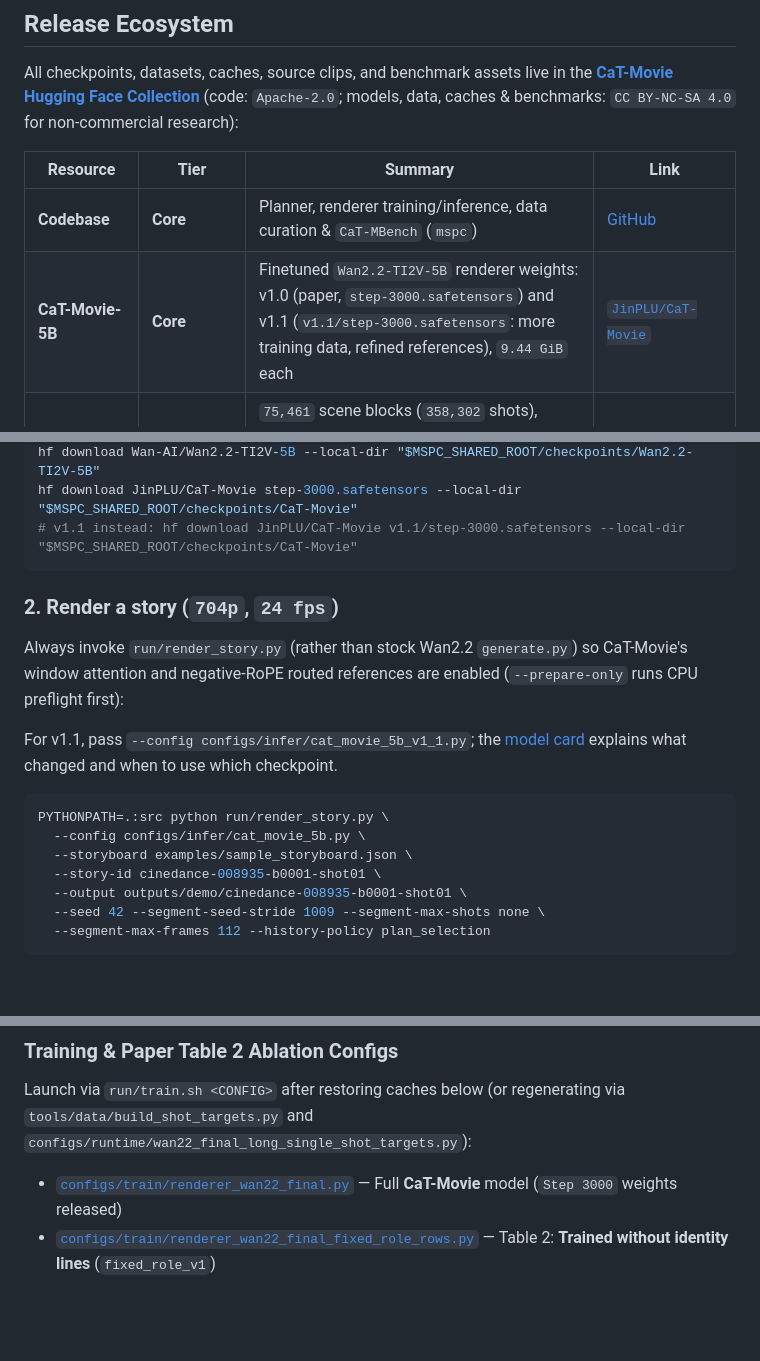
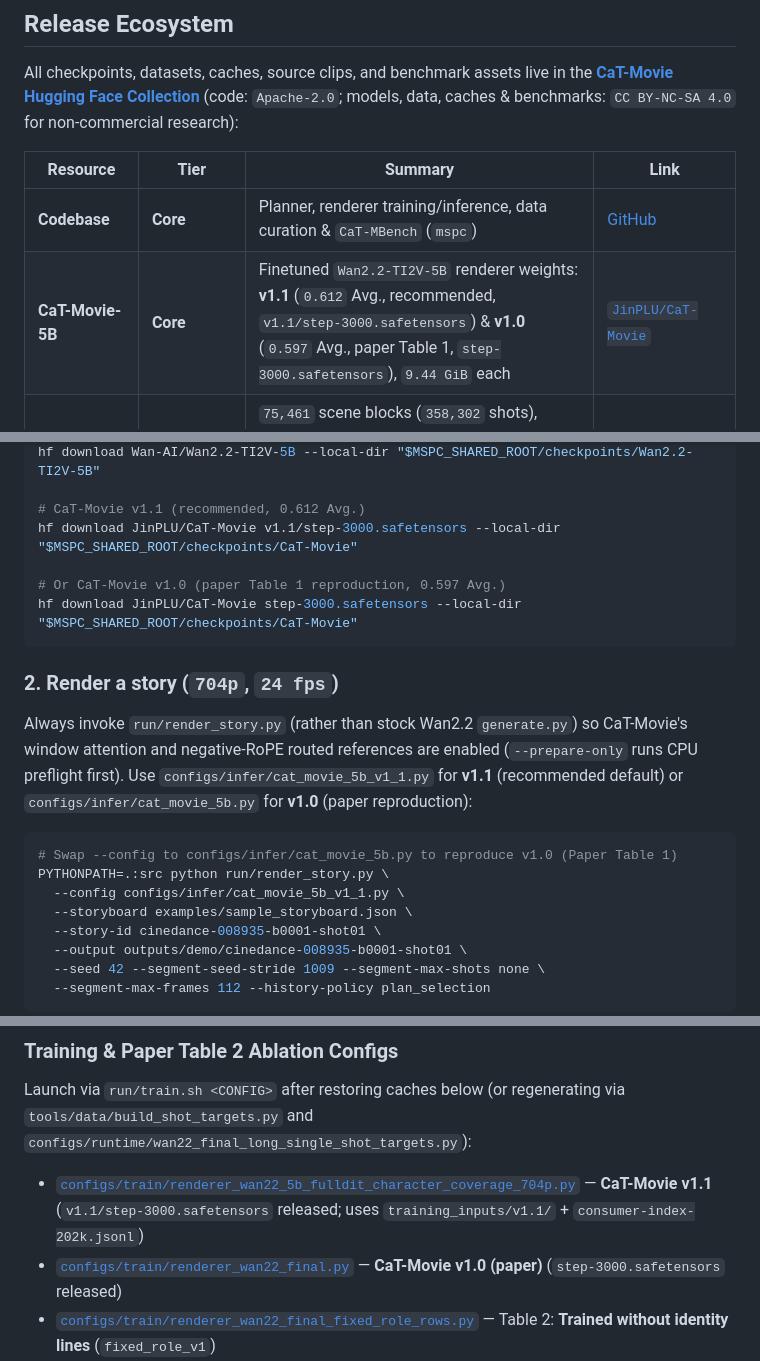
Before and after one commit to JinPLu/CaT-Movie, a Markdown page: README.md, 3 parts joined by grey strips. GitHub-like rendering; folded sections open; blank space fills up the shorter version.

````diff
--- a/README.md
+++ b/README.md
@@ -47,7 +49,7 @@ All checkpoints, datasets, caches, source clips, and benchmark assets live in th
 | Resource | Tier | Summary | Link |
 |---|---|---|---|
 | **Codebase** | **Core** | Planner, renderer training/inference, data curation & `CaT-MBench` (`mspc`) | [GitHub](https://github.com/JinPLu/CaT-Movie) |
-| **CaT-Movie-5B** | **Core** | Finetuned `Wan2.2-TI2V-5B` renderer weights: v1.0 (paper, `step-3000.safetensors`) and v1.1 (`v1.1/step-3000.safetensors`: more training data, refined references), `9.44 GiB` each | [`JinPLU/CaT-Movie`](https://huggingface.co/JinPLU/CaT-Movie) |
+| **CaT-Movie-5B** | **Core** | Finetuned `Wan2.2-TI2V-5B` renderer weights: **v1.1** (`0.612` Avg., recommended, `v1.1/step-3000.safetensors`) & **v1.0** (`0.597` Avg., paper Table 1, `step-3000.safetensors`), `9.44 GiB` each | [`JinPLU/CaT-Movie`](https://huggingface.co/JinPLU/CaT-Movie) |
 | **CaT-Movie-Data** | **Core** | `75,461` scene blocks (`358,302` shots), `Qwen3.7-Flash` schemas, grounding, spatial annotations (boxes, masks, depth, cameras; `598.0 GB`) & `96,000`-window training inputs for v1.0 and v1.1 | [`JinPLU/CaT-Movie-Data`](https://huggingface.co/datasets/JinPLU/CaT-Movie-Data) |
 | **CaT-Movie-T5-Cache** | **Core** | Precomputed `umT5-XXL` BF16 text context tensors (`332,516` unique prompts) | [`JinPLU/CaT-Movie-T5-Cache`](https://huggingface.co/datasets/JinPLU/CaT-Movie-T5-Cache) |
 | **CaT-Movie-VAE-Caches** | **Core** | Precomputed target VAE latents (`Wan2.2 704p` `202,144` + `Wan2.1 480p` `103,365` shots) | [`JinPLU/CaT-Movie-VAE-Caches`](https://huggingface.co/datasets/JinPLU/CaT-Movie-VAE-Caches) |
@@ -106,17 +112,20 @@ export MSPC_CODE_ROOT="$(pwd)"
 hf download Wan-AI/Wan2.2-TI2V-5B --local-dir "$MSPC_SHARED_ROOT/checkpoints/Wan2.2-TI2V-5B"
+
+# CaT-Movie v1.1 (recommended, 0.612 Avg.)
+hf download JinPLU/CaT-Movie v1.1/step-3000.safetensors --local-dir "$MSPC_SHARED_ROOT/checkpoints/CaT-Movie"
+
+# Or CaT-Movie v1.0 (paper Table 1 reproduction, 0.597 Avg.)
 hf download JinPLU/CaT-Movie step-3000.safetensors --local-dir "$MSPC_SHARED_ROOT/checkpoints/CaT-Movie"
-# v1.1 instead: hf download JinPLU/CaT-Movie v1.1/step-3000.safetensors --local-dir "$MSPC_SHARED_ROOT/checkpoints/CaT-Movie"
 ```
 
 ### 2. Render a story (`704p`, `24 fps`)
 
-Always invoke `run/render_story.py` (rather than stock Wan2.2 `generate.py`) so CaT-Movie's window attention and negative-RoPE routed references are enabled (`--prepare-only` runs CPU preflight first):
-
-For v1.1, pass `--config configs/infer/cat_movie_5b_v1_1.py`; the [model card](https://huggingface.co/JinPLU/CaT-Movie) explains what changed and when to use which checkpoint.
+Always invoke `run/render_story.py` (rather than stock Wan2.2 `generate.py`) so CaT-Movie's window attention and negative-RoPE routed references are enabled (`--prepare-only` runs CPU preflight first). Use `configs/infer/cat_movie_5b_v1_1.py` for **v1.1** (recommended default) or `configs/infer/cat_movie_5b.py` for **v1.0** (paper reproduction):
 
 ```bash
+# Swap --config to configs/infer/cat_movie_5b.py to reproduce v1.0 (Paper Table 1)
 PYTHONPATH=.:src python run/render_story.py \
-  --config configs/infer/cat_movie_5b.py \
+  --config configs/infer/cat_movie_5b_v1_1.py \
   --storyboard examples/sample_storyboard.json \
   --story-id cinedance-008935-b0001-shot01 \
   --output outputs/demo/cinedance-008935-b0001-shot01 \
@@ -195,7 +204,8 @@ PYTHONPATH=src python -m mspc.benchmark.layout_baseline prepare \
 ### Training & Paper Table 2 Ablation Configs
 
 Launch via `run/train.sh <CONFIG>` after restoring caches below (or regenerating via `tools/data/build_shot_targets.py` and `configs/runtime/wan22_final_long_single_shot_targets.py`):
-- [`configs/train/renderer_wan22_final.py`](configs/train/renderer_wan22_final.py) — Full **CaT-Movie** model (`Step 3000` weights released)
+- [`configs/train/renderer_wan22_5b_fulldit_character_coverage_704p.py`](configs/train/renderer_wan22_5b_fulldit_character_coverage_704p.py) — **CaT-Movie v1.1** (`v1.1/step-3000.safetensors` released; uses `training_inputs/v1.1/` + `consumer-index-202k.jsonl`)
+- [`configs/train/renderer_wan22_final.py`](configs/train/renderer_wan22_final.py) — **CaT-Movie v1.0 (paper)** (`step-3000.safetensors` released)
 - [`configs/train/renderer_wan22_final_fixed_role_rows.py`](configs/train/renderer_wan22_final_fixed_role_rows.py) — Table 2: **Trained without identity lines** (`fixed_role_v1`)
 - [`configs/train/renderer_wan22_final_window_shared.py`](configs/train/renderer_wan22_final_window_shared.py) — Table 2: **Trained without routing** (`window_shared_self_only_v1`)
 - [`configs/train/renderer_wan22_final_without_references.py`](configs/train/renderer_wan22_final_without_references.py) — Table 2: **Trained without references** (`memory_prefix = None`)
````
Also changed, not shown: other parts of README.md (+13 -7 lines), assets/pareto_consistency_control.png.
